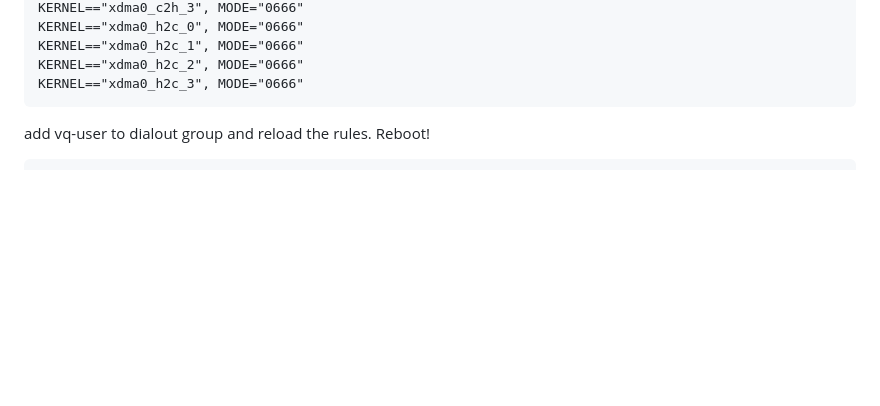
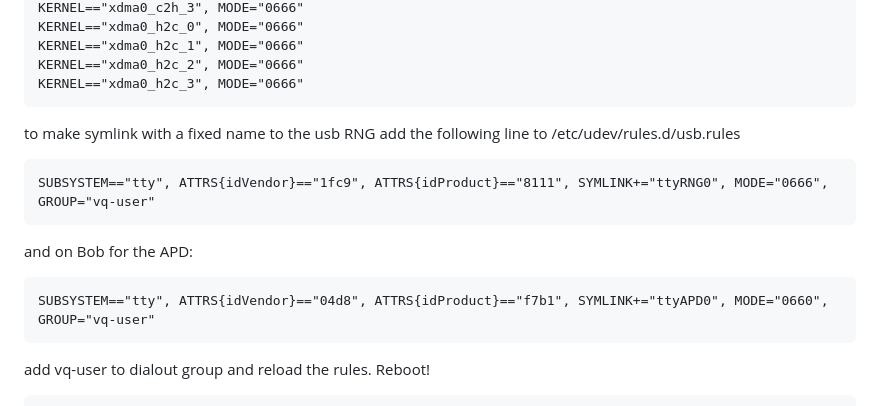
Before and after one commit to Veriqloud/kiwi_hw_control, a Markdown page: deployment/OS_setup.md, the part around the change. Rendered like a GitHub page; blank space fills up the shorter version.

````diff
--- a/deployment/OS_setup.md
+++ b/deployment/OS_setup.md
@@ -77,6 +77,18 @@ KERNEL=="xdma0_h2c_1", MODE="0666"
 KERNEL=="xdma0_h2c_2", MODE="0666"
 KERNEL=="xdma0_h2c_3", MODE="0666"
 ~~~~
+
+to make symlink with a fixed name to the usb RNG add the following line to /etc/udev/rules.d/usb.rules
+
+```
+SUBSYSTEM=="tty", ATTRS{idVendor}=="1fc9", ATTRS{idProduct}=="8111", SYMLINK+="ttyRNG0", MODE="0666", GROUP="vq-user"
+```
+
+and on Bob for the APD:
+
+```
+SUBSYSTEM=="tty", ATTRS{idVendor}=="04d8", ATTRS{idProduct}=="f7b1", SYMLINK+="ttyAPD0", MODE="0660", GROUP="vq-user"
+```
 
 add vq-user to dialout group and reload the rules. Reboot!
 ```
````
